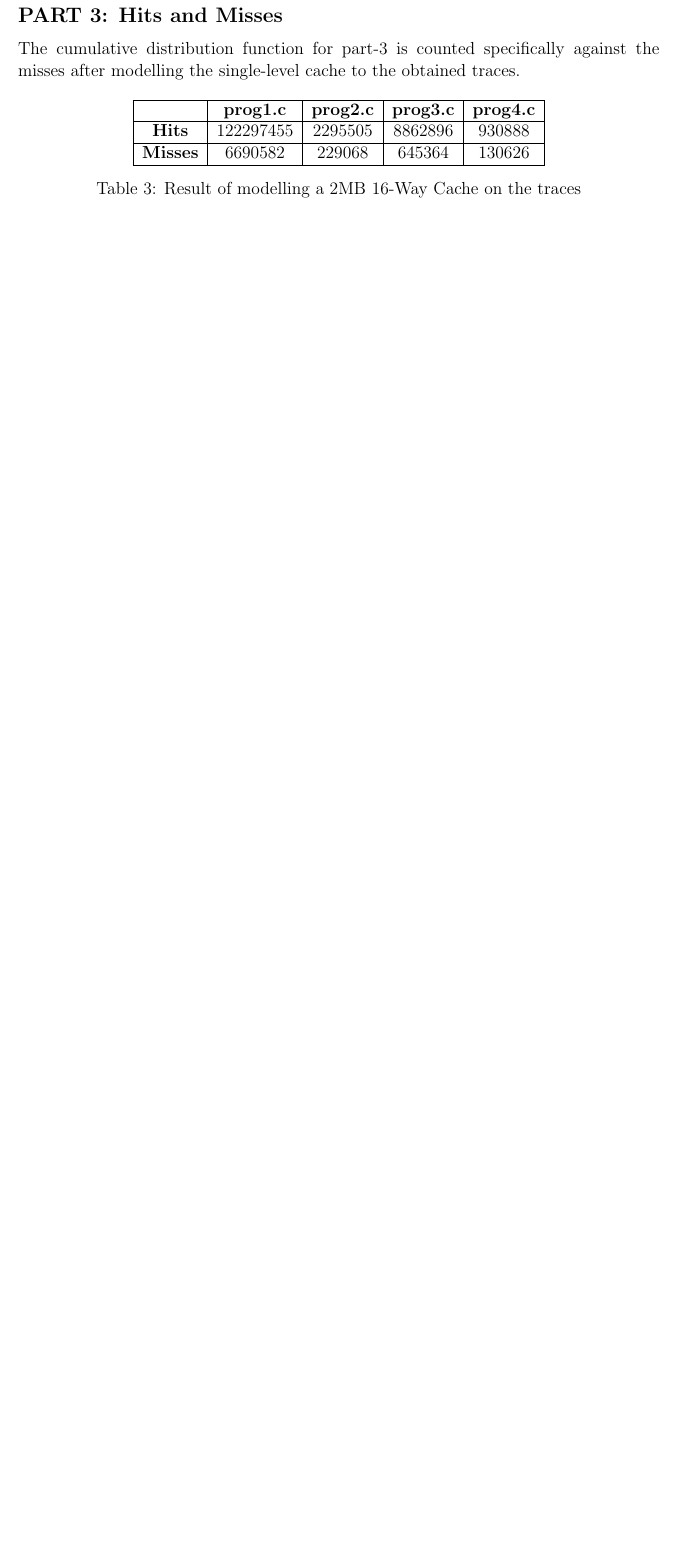
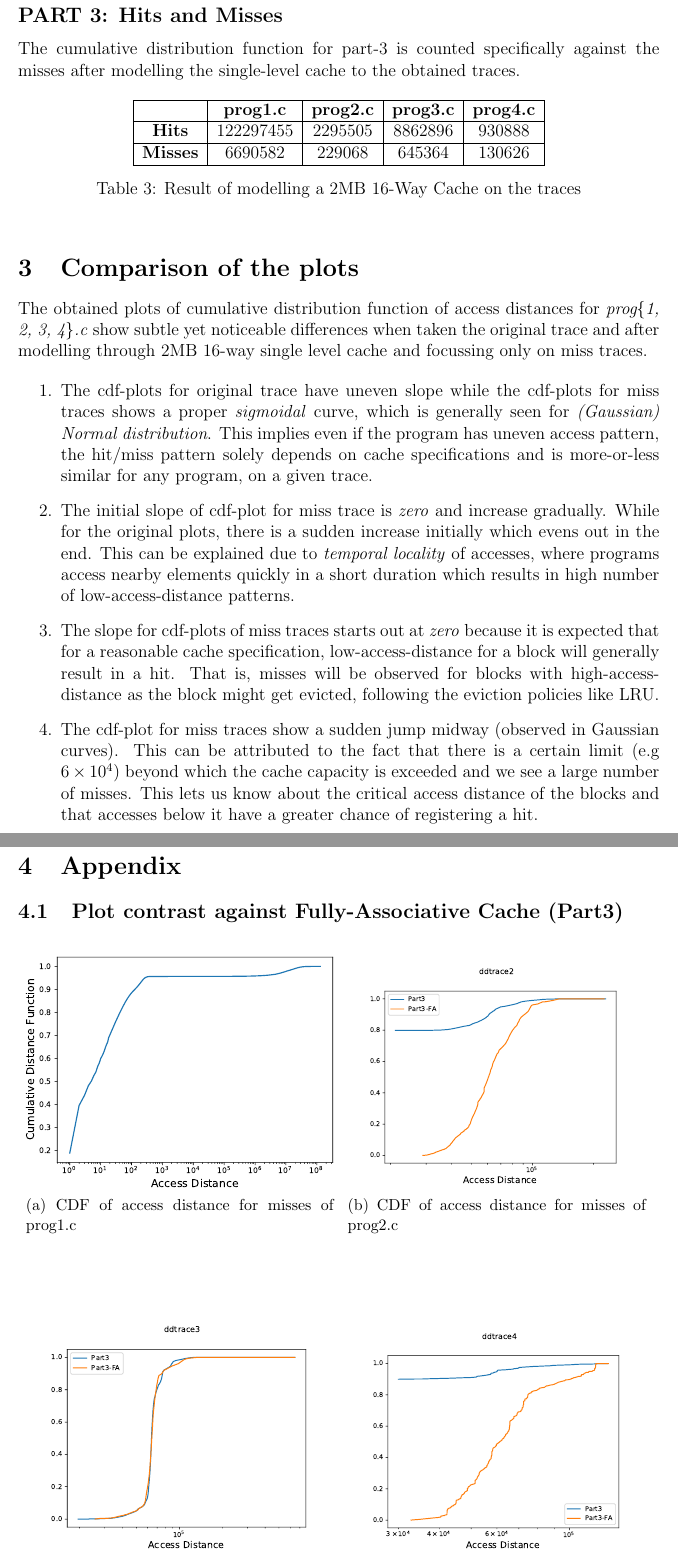
Before and after one commit to Riyuzakii/Memreuse-Analysis, a LaTeX document (docs/report.tex, which reads docs/Chapters/05_DiscussionsConclusion.tex, docs/Chapters/Assassins_Appendix.tex): part of page 5 of 5 before the commit and two parts of pages 5 and 6 of 6 after it, the two joined at a grey line, cut so that both start at the same text, the shorter picture padded with empty space. Compiled offline with pdfLaTeX.

Commit message:
Add final touches to the report (appendix)

```diff
--- a/docs/Chapters/05_DiscussionsConclusion.tex
+++ b/docs/Chapters/05_DiscussionsConclusion.tex
@@ -15 +2,2 @@ after \textit{(k+1)th} step.
 
+The obtained plots of cumulative distribution function of access distances for \textit{prog\{1, 2, 3, 4\}.c} show subtle yet noticeable differences when taken the original trace and after modelling through 2MB 16-way single level cache and focussing only on miss traces.
@@ -37,5 +4,22 @@ removed from L2 which would unnecessarily increase L2 misses.
 
 \begin{enumerate}
-	\item Number of capacity misses for LRU eviction policy are more than that of Belady's policy since Belady is the most optimal solution for block replacement.
-	\item Number of conflict misses for \textit{sphinx3} trace are negative (-179886). For some uncommon cases, the approach of calculating conflict misses from cold and capacity of fully-associative cache can result in a negative number \cite{solihin2015fundamentals}.
+	\item The cdf-plots for original trace have uneven slope while the cdf-plots for miss traces shows a
+	proper \textit{sigmoidal} curve, which is generally seen for \textit{(Gaussian)}\textit{ Normal distribution}.
+	This implies even if the program has uneven access pattern, the hit/miss pattern solely depends on cache
+	specifications and is more-or-less similar for any program, on a given trace.
+
+	\item The initial slope of cdf-plot for miss trace is \textit{zero} and increase gradually. While for the
+	original plots, there is a sudden increase initially which evens out in the end. This can be explained
+	due to \textit{temporal locality} of accesses, where programs access nearby elements quickly in a short
+	duration which results in high number of low-access-distance patterns.
+
+	\item The slope for cdf-plots of miss traces starts out at \textit{zero} because it is expected that for
+	a reasonable cache specification, low-access-distance for a block will generally result in a hit. That is,
+	misses will be observed for blocks with high-access-distance as the block might get evicted, following
+	the eviction policies like LRU.
+
+	\item The cdf-plot for miss traces show a sudden jump midway (observed in Gaussian curves). This can be
+	attributed to the fact that there is a certain limit (e.g $6 \times 10^{4}$) beyond which the cache
+	capacity is exceeded and we see a large number of misses. This lets us know about the critical access
+	distance of the blocks and that accesses below it have a greater chance of registering a hit.
 \end{enumerate}
--- /dev/null
+++ b/docs/Chapters/Assassins_Appendix.tex
@@ -0,0 +1,22 @@
+\subsection{Plot contrast against Fully-Associative Cache (Part3)}
+\begin{figure}[H]
+\centering
+\begin{subfigure}{.48\textwidth}
+  \centering
+  \includegraphics[width=\linewidth]{Q2addtrace1.pdf}
+  \caption{CDF of access distance for misses of prog1.c}
+  \label{fig:sub1}
+\end{subfigure}%
+\hspace{2mm}
+\begin{subfigure}{.465\textwidth}
+  \centering
+  \includegraphics[width=\linewidth]{Q3addtrace2-test.pdf}
+  \caption{CDF of access distance for misses of prog2.c}
+  \label{fig:sub2}
+\end{subfigure}
+\label{fig:test1}
+\vspace{0.8in}
+\begin{subfigure}{.48\textwidth}
+  \centering
+  \includegraphics[width=\linewidth]{Q3addtrace3-test.pdf}
+  \caption{CDF of access distance for misses of prog3.c}
@@ -0,0 +26,9 @@
+\begin{subfigure}{.465\textwidth}
+  \centering
+  \includegraphics[width=\linewidth]{Q3addtrace4-test.pdf}
+  \caption{CDF of access distance for misses of prog4.c}
+  \label{fig:sub4}
+\end{subfigure}
+\caption{A comparison between the cdf-plots for miss traces with 16-way and Fully associative cache}
+\label{fig:test2}
+\end{figure}
--- a/docs/report.tex
+++ b/docs/report.tex
@@ -67,16 +67,14 @@ Dr. Mainak Chaudhury % Supervisor's Name
 \section{Introduction}
 \input{Chapters/02_Introduction}
 
-%\section{Build Instructions}
-%\input{Chapters/03_Methodology_Algorithm_Theory}
-
 \section{Analysis Results}
 \input{Chapters/04_Results}
 
-%\vspace{0.3cm}
-% \section{Discussion}
-% \input{Chapters/05_DiscussionsConclusion}
+\section{Comparison of the plots}
+\input{Chapters/05_DiscussionsConclusion}
 
+\section{Appendix}
+\input{Chapters/Assassins_Appendix}
 
 %\medskip
 %
```
Also changed, not shown: docs/Images/Q3addtrace2-test.pdf (added), docs/Images/Q3addtrace3-test.pdf (added), docs/Images/Q3addtrace4-test.pdf (added), docs/report.pdf, docs/Chapters/05_DiscussionsConclusion.tex (34 more changed lines), docs/Chapters/Assassins_Appendix.tex (3 more changed lines).
